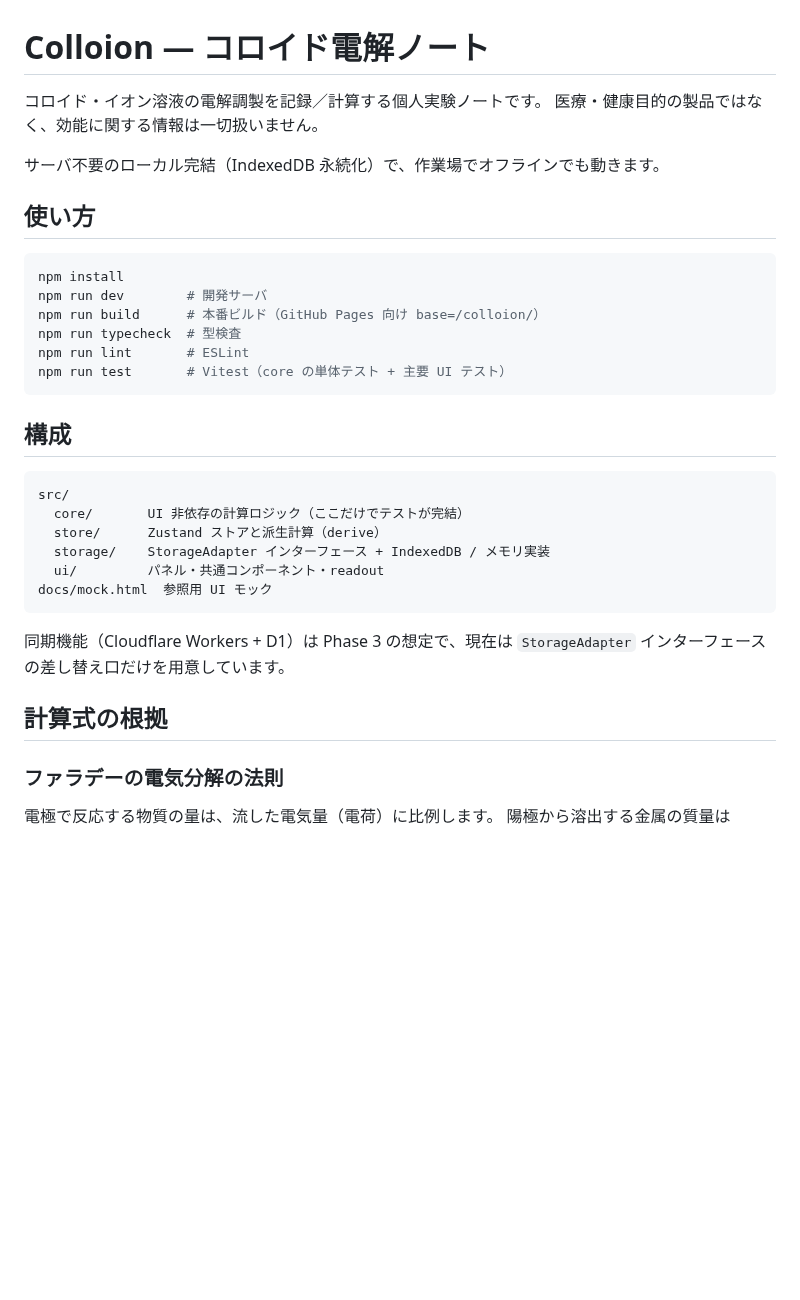
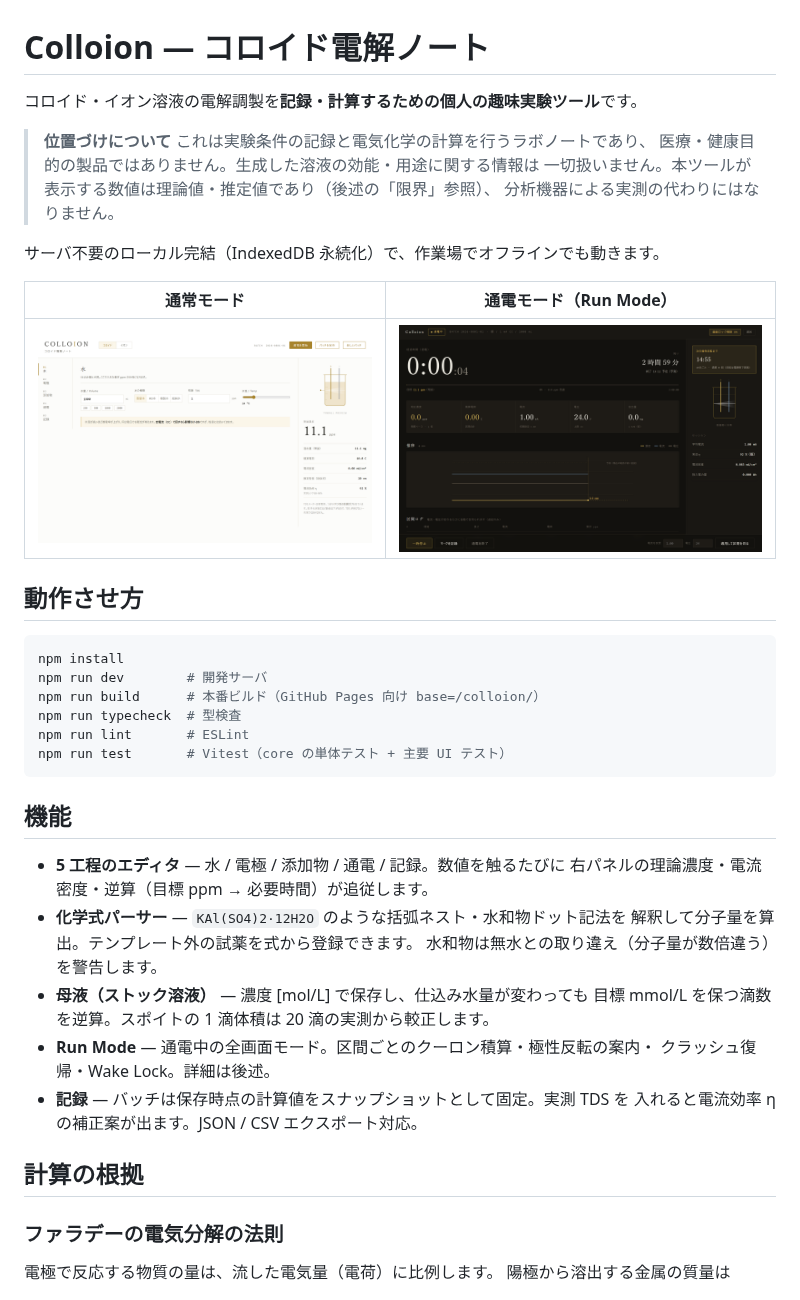
Before and after one commit to tomu-ai963/colloion, a Markdown page: README.md, the part around one of its changes. Rendered like a GitHub page; pictures changed too: docs/screenshot-edit.png (added), docs/screenshot-run.png (added); blank space fills up the shorter version.

````diff
--- a/README.md
+++ b/README.md
@@ -1,11 +1,20 @@
 # Colloion — コロイド電解ノート
 
-コロイド・イオン溶液の電解調製を記録／計算する個人実験ノートです。
-医療・健康目的の製品ではなく、効能に関する情報は一切扱いません。
+コロイド・イオン溶液の電解調製を**記録・計算するための個人の趣味実験ツール**です。
+
+> **位置づけについて**
+> これは実験条件の記録と電気化学の計算を行うラボノートであり、
+> 医療・健康目的の製品ではありません。生成した溶液の効能・用途に関する情報は
+> 一切扱いません。本ツールが表示する数値は理論値・推定値であり（後述の「限界」参照）、
+> 分析機器による実測の代わりにはなりません。
 
 サーバ不要のローカル完結（IndexedDB 永続化）で、作業場でオフラインでも動きます。
 
-## 使い方
+| 通常モード | 通電モード（Run Mode） |
+|---|---|
+| ![条件を組むエディタ画面。左に工程レール、右にライブ計算結果](docs/screenshot-edit.png) | ![通電中の全画面モード。経過時間・積算電荷・推移グラフ](docs/screenshot-run.png) |
+
+## 動作させ方
 
 ```bash
 npm install
@@ -16,21 +25,21 @@ npm run lint       # ESLint
 npm run test       # Vitest（core の単体テスト + 主要 UI テスト）
 ```
 
-## 構成
+## 機能
 
-```
-src/
-  core/       UI 非依存の計算ロジック（ここだけでテストが完結）
-  store/      Zustand ストアと派生計算（derive）
-  storage/    StorageAdapter インターフェース + IndexedDB / メモリ実装
-  ui/         パネル・共通コンポーネント・readout
-docs/mock.html  参照用 UI モック
-```
+- **5 工程のエディタ** — 水 / 電極 / 添加物 / 通電 / 記録。数値を触るたびに
+  右パネルの理論濃度・電流密度・逆算（目標 ppm → 必要時間）が追従します。
+- **化学式パーサー** — `KAl(SO4)2·12H2O` のような括弧ネスト・水和物ドット記法を
+  解釈して分子量を算出。テンプレート外の試薬を式から登録できます。
+  水和物は無水との取り違え（分子量が数倍違う）を警告します。
+- **母液（ストック溶液）** — 濃度 [mol/L] で保存し、仕込み水量が変わっても
+  目標 mmol/L を保つ滴数を逆算。スポイトの 1 滴体積は 20 滴の実測から較正します。
+- **Run Mode** — 通電中の全画面モード。区間ごとのクーロン積算・極性反転の案内・
+  クラッシュ復帰・Wake Lock。詳細は後述。
+- **記録** — バッチは保存時点の計算値をスナップショットとして固定。実測 TDS を
+  入れると電流効率 η の補正案が出ます。JSON / CSV エクスポート対応。
 
-同期機能（Cloudflare Workers + D1）は Phase 3 の想定で、現在は
-`StorageAdapter` インターフェースの差し替え口だけを用意しています。
-
-## 計算式の根拠
+## 計算の根拠
 
 ### ファラデーの電気分解の法則
 
````
Also changed, not shown: other parts of README.md (+43 -17 lines), CHANGELOG.md (added, +29 -0 lines), 6 other files.
